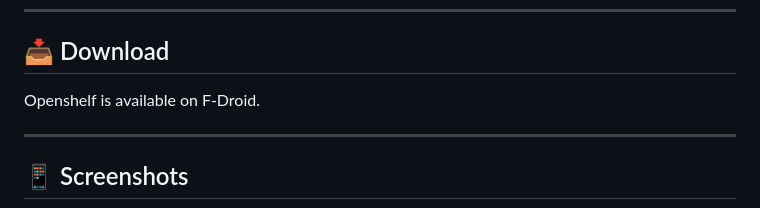
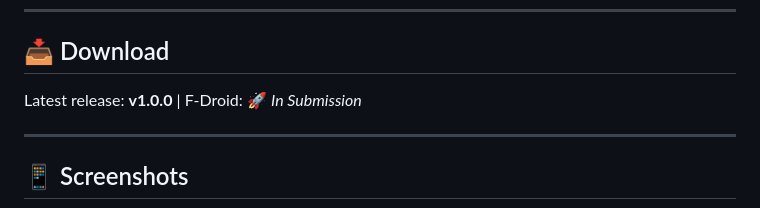
Before and after one commit to Swappppy/Openshelf, a Markdown page: README.md, the part around the change. Drawn GitHub-style.

Commit message:
Add latest release and F-Droid submission status to README

```diff
--- a/README.md
+++ b/README.md
@@ -20,7 +20,7 @@ Openshelf is designed for **book lovers**, not just readers. It is for people wh
 
 ## 📥 Download
 
-Openshelf is available on F-Droid.
+Latest release: **v1.0.0** | F-Droid: 🚀 *In Submission*
 
 ---
 
```
